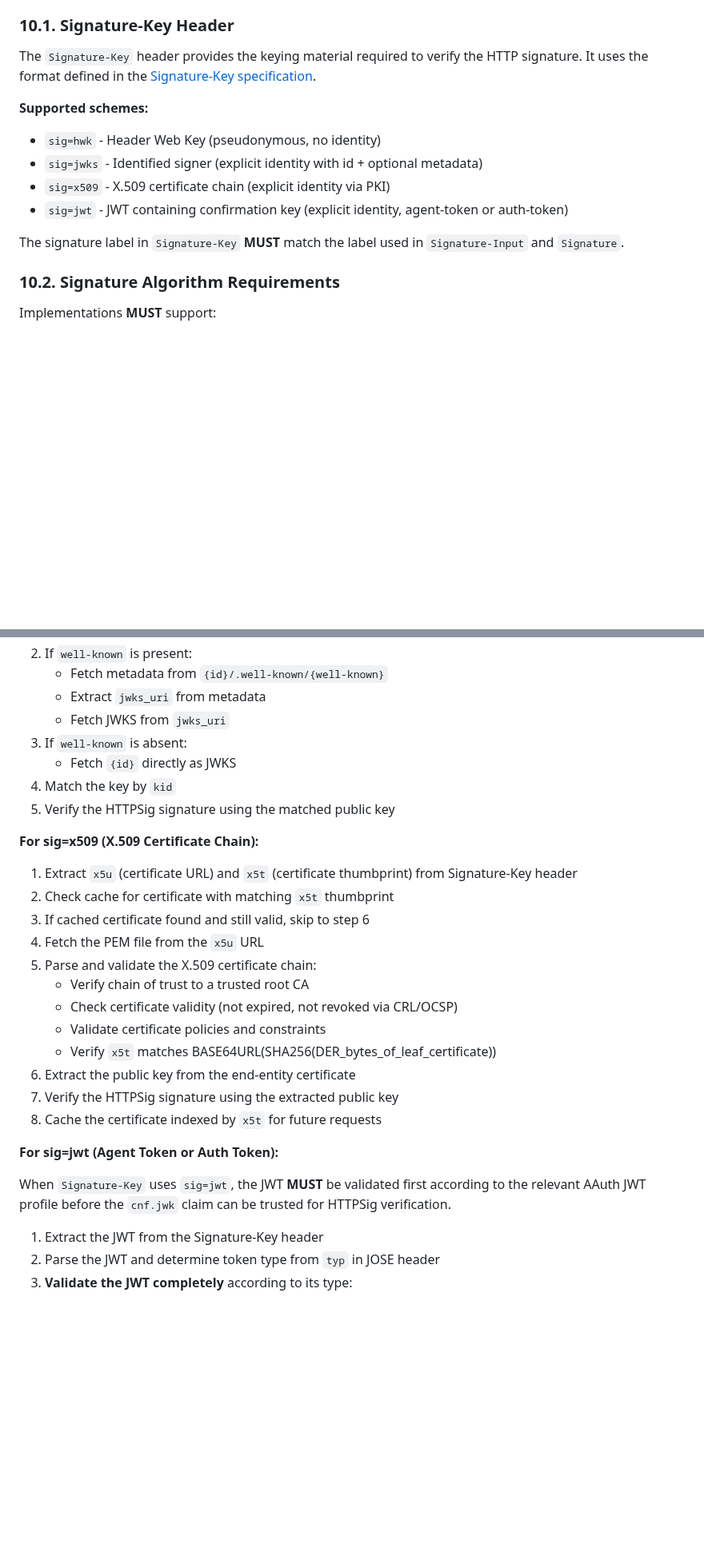
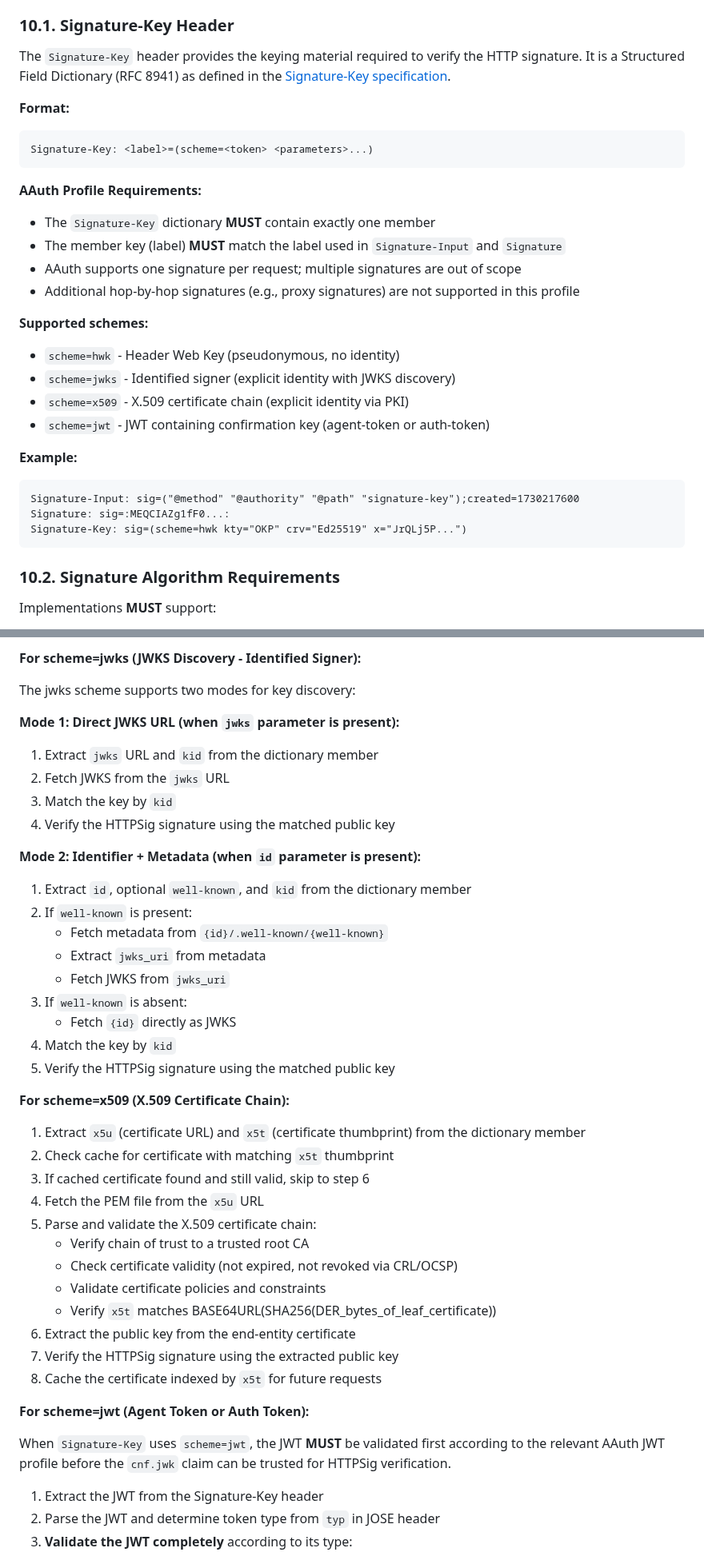
Before and after one commit to dickhardt/agent-auth, a Markdown page: README.md, 2 parts joined by grey strips. Shown at 80% size. Rendered like a GitHub page; blank space fills up the shorter version.

````diff
--- a/README.md
+++ b/README.md
@@ -1470,16 +1470,35 @@ All AAuth requests **MUST** include the `Signature-Key` header, and `signature-k
 
 ### 10.1. Signature-Key Header
 
-The `Signature-Key` header provides the keying material required to verify the HTTP signature. It uses the format defined in the [Signature-Key specification](https://github.com/dickhardt/signature-key).
+The `Signature-Key` header provides the keying material required to verify the HTTP signature. It is a Structured Field Dictionary (RFC 8941) as defined in the [Signature-Key specification](https://github.com/dickhardt/signature-key).
+
+**Format:**
+
+```
+Signature-Key: <label>=(scheme=<token> <parameters>...)
+```
+
+**AAuth Profile Requirements:**
+
+- The `Signature-Key` dictionary **MUST** contain exactly one member
+- The member key (label) **MUST** match the label used in `Signature-Input` and `Signature`
+- AAuth supports one signature per request; multiple signatures are out of scope
+- Additional hop-by-hop signatures (e.g., proxy signatures) are not supported in this profile
 
 **Supported schemes:**
 
-- `sig=hwk` - Header Web Key (pseudonymous, no identity)
-- `sig=jwks` - Identified signer (explicit identity with id + optional metadata)
-- `sig=x509` - X.509 certificate chain (explicit identity via PKI)
-- `sig=jwt` - JWT containing confirmation key (explicit identity, agent-token or auth-token)
-
-The signature label in `Signature-Key` **MUST** match the label used in `Signature-Input` and `Signature`.
+- `scheme=hwk` - Header Web Key (pseudonymous, no identity)
+- `scheme=jwks` - Identified signer (explicit identity with JWKS discovery)
+- `scheme=x509` - X.509 certificate chain (explicit identity via PKI)
+- `scheme=jwt` - JWT containing confirmation key (agent-token or auth-token)
+
+**Example:**
+
+```
+Signature-Input: sig=("@method" "@authority" "@path" "signature-key");created=1730217600
+Signature: sig=:MEQCIAZg1fF0...:
+Signature-Key: sig=(scheme=hwk kty="OKP" crv="Ed25519" x="JrQLj5P...")
+```
 
 ### 10.2. Signature Algorithm Requirements
 
@@ -1639,3 +1664,15 @@ This section describes how to obtain the public key for verifying HTTP Message S
+**For scheme=jwks (JWKS Discovery - Identified Signer):**
+
+The jwks scheme supports two modes for key discovery:
+
+**Mode 1: Direct JWKS URL (when `jwks` parameter is present):**
+1. Extract `jwks` URL and `kid` from the dictionary member
+2. Fetch JWKS from the `jwks` URL
+3. Match the key by `kid`
+4. Verify the HTTPSig signature using the matched public key
+
+**Mode 2: Identifier + Metadata (when `id` parameter is present):**
+1. Extract `id`, optional `well-known`, and `kid` from the dictionary member
 2. If `well-known` is present:
    - Fetch metadata from `{id}/.well-known/{well-known}`
    - Extract `jwks_uri` from metadata
@@ -1645,8 +1682,8 @@ This section describes how to obtain the public key for verifying HTTP Message S
 4. Match the key by `kid`
 5. Verify the HTTPSig signature using the matched public key
 
-**For sig=x509 (X.509 Certificate Chain):**
-1. Extract `x5u` (certificate URL) and `x5t` (certificate thumbprint) from Signature-Key header
+**For scheme=x509 (X.509 Certificate Chain):**
+1. Extract `x5u` (certificate URL) and `x5t` (certificate thumbprint) from the dictionary member
 2. Check cache for certificate with matching `x5t` thumbprint
 3. If cached certificate found and still valid, skip to step 6
 4. Fetch the PEM file from the `x5u` URL
@@ -1659,9 +1696,9 @@ This section describes how to obtain the public key for verifying HTTP Message S
 7. Verify the HTTPSig signature using the extracted public key
 8. Cache the certificate indexed by `x5t` for future requests
 
-**For sig=jwt (Agent Token or Auth Token):**
-
-When `Signature-Key` uses `sig=jwt`, the JWT **MUST** be validated first according to the relevant AAuth JWT profile before the `cnf.jwk` claim can be trusted for HTTPSig verification.
+**For scheme=jwt (Agent Token or Auth Token):**
+
+When `Signature-Key` uses `scheme=jwt`, the JWT **MUST** be validated first according to the relevant AAuth JWT profile before the `cnf.jwk` claim can be trusted for HTTPSig verification.
 
 1. Extract the JWT from the Signature-Key header
 2. Parse the JWT and determine token type from `typ` in JOSE header
````
Also changed, not shown: other parts of README.md (+41 -35 lines).
